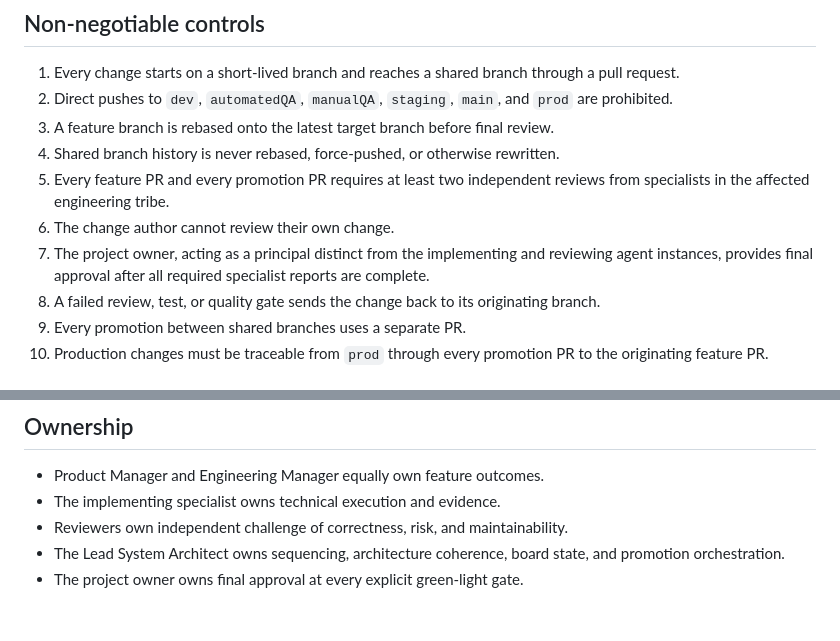
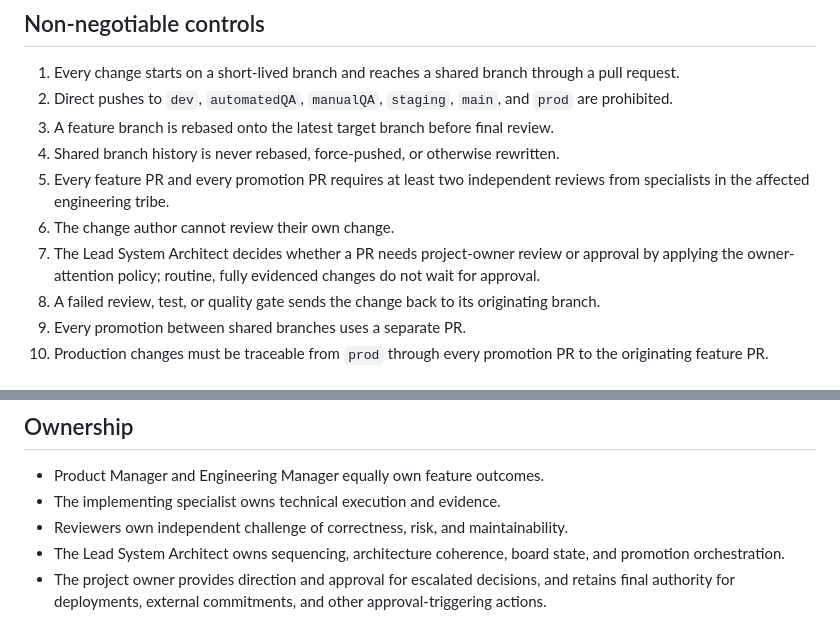
Before and after one commit to jonly03/randr, a Markdown page: project/development_governance.md, 2 parts joined by grey strips. Rendered like a GitHub page.

```diff
--- a/project/development_governance.md
+++ b/project/development_governance.md
@@ -12,7 +12,7 @@ This document defines how changes are proposed, reviewed, promoted, and released
 4. Shared branch history is never rebased, force-pushed, or otherwise rewritten.
 5. Every feature PR and every promotion PR requires at least two independent reviews from specialists in the affected engineering tribe.
 6. The change author cannot review their own change.
-7. The project owner, acting as a principal distinct from the implementing and reviewing agent instances, provides final approval after all required specialist reports are complete.
+7. The Lead System Architect decides whether a PR needs project-owner review or approval by applying the owner-attention policy; routine, fully evidenced changes do not wait for approval.
 8. A failed review, test, or quality gate sends the change back to its originating branch.
 9. Every promotion between shared branches uses a separate PR.
 10. Production changes must be traceable from `prod` through every promotion PR to the originating feature PR.
@@ -115,4 +127,4 @@ Two reports are the minimum, not the maximum. For a cross-tribe change, at least
 - The implementing specialist owns technical execution and evidence.
 - Reviewers own independent challenge of correctness, risk, and maintainability.
 - The Lead System Architect owns sequencing, architecture coherence, board state, and promotion orchestration.
-- The project owner owns final approval at every explicit green-light gate.
+- The project owner provides direction and approval for escalated decisions, and retains final authority for deployments, external commitments, and other approval-triggering actions.
```
Also changed, not shown: other parts of project/development_governance.md (+19 -7 lines).
